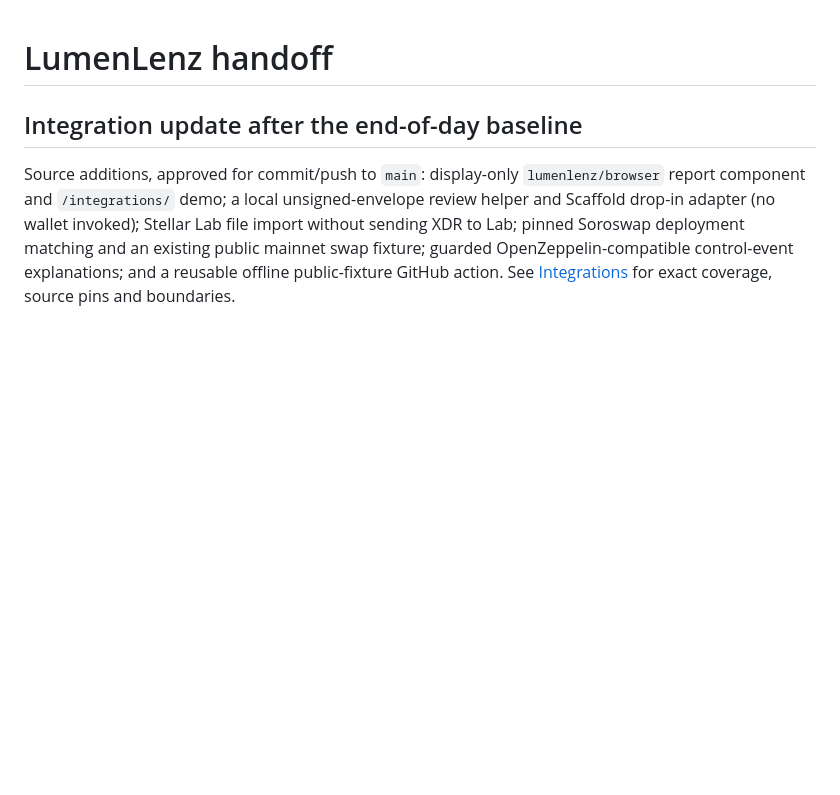
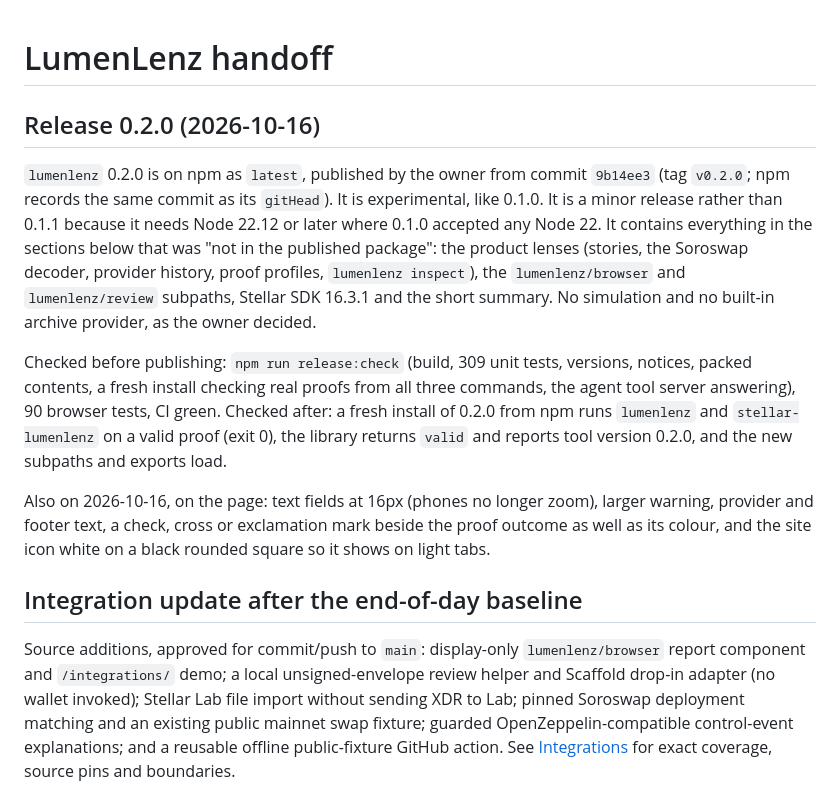
Before and after one commit to OGtev317/ZK-Proofscan, a Markdown page: docs/HANDOFF.md, the part around the change. Drawn GitHub-style; blank space fills up the shorter version.

Commit message:
docs: lumenlenz 0.2.0 is published
Handoff and release review record the release, what it contains, and
what was checked before and after publishing.

```diff
--- a/docs/HANDOFF.md
+++ b/docs/HANDOFF.md
@@ -1,4 +1,28 @@
 # LumenLenz handoff
+
+## Release 0.2.0 (2026-10-16)
+
+`lumenlenz` 0.2.0 is on npm as `latest`, published by the owner from commit
+`9b14ee3` (tag `v0.2.0`; npm records the same commit as its `gitHead`). It is
+experimental, like 0.1.0. It is a minor release rather than 0.1.1 because it
+needs Node 22.12 or later where 0.1.0 accepted any Node 22. It contains
+everything in the sections below that was "not in the published package": the
+product lenses (stories, the Soroswap decoder, provider history, proof
+profiles, `lumenlenz inspect`), the `lumenlenz/browser` and
+`lumenlenz/review` subpaths, Stellar SDK 16.3.1 and the short summary. No
+simulation and no built-in archive provider, as the owner decided.
+
+Checked before publishing: `npm run release:check` (build, 309 unit tests,
+versions, notices, packed contents, a fresh install checking real proofs from
+all three commands, the agent tool server answering), 90 browser tests, CI
+green. Checked after: a fresh install of 0.2.0 from npm runs `lumenlenz` and
+`stellar-lumenlenz` on a valid proof (exit 0), the library returns `valid`
+and reports tool version 0.2.0, and the new subpaths and exports load.
+
+Also on 2026-10-16, on the page: text fields at 16px (phones no longer zoom),
+larger warning, provider and footer text, a check, cross or exclamation mark
+beside the proof outcome as well as its colour, and the site icon white on a
+black rounded square so it shows on light tabs.
 
 ## Integration update after the end-of-day baseline
 
```
Also changed, not shown: docs/RELEASE_REVIEW.md (+2 -0 lines).
